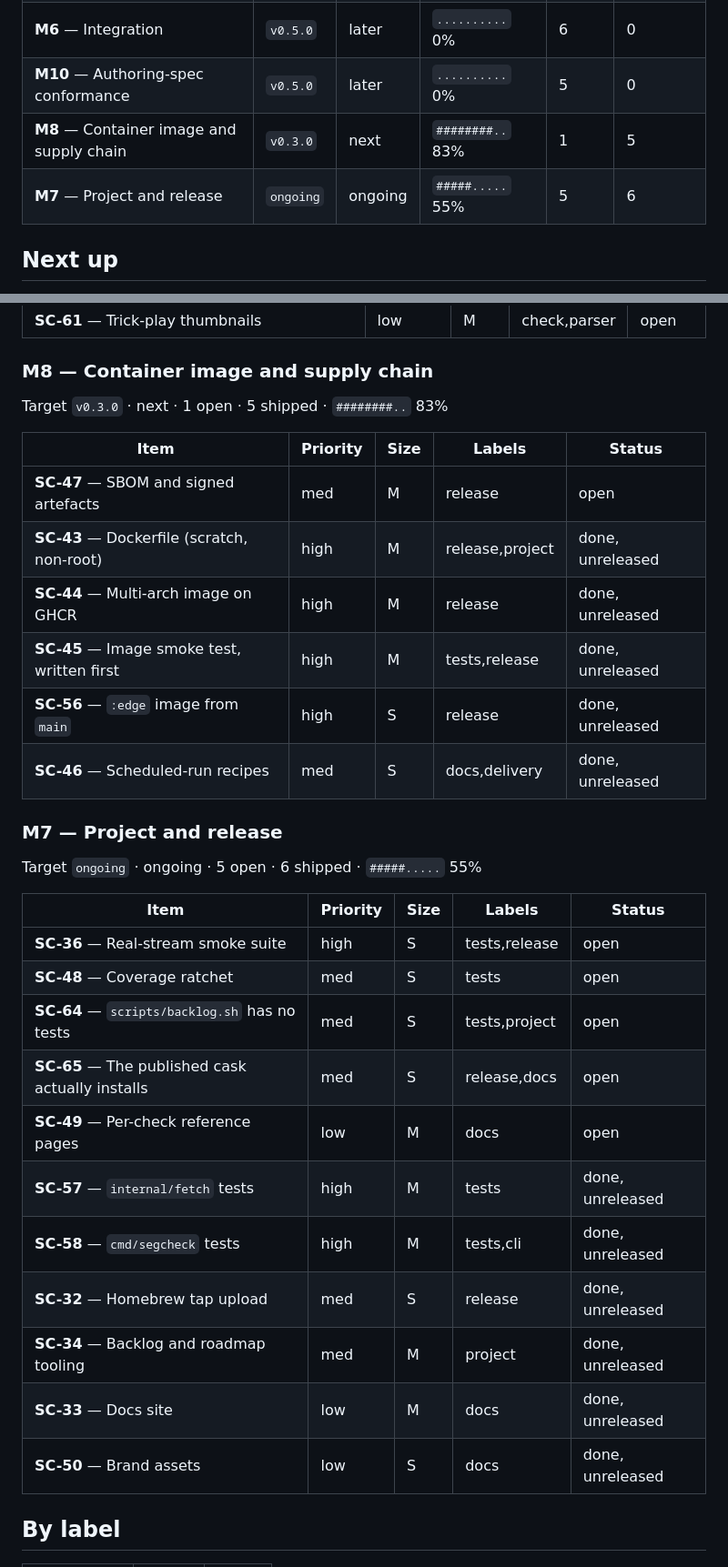
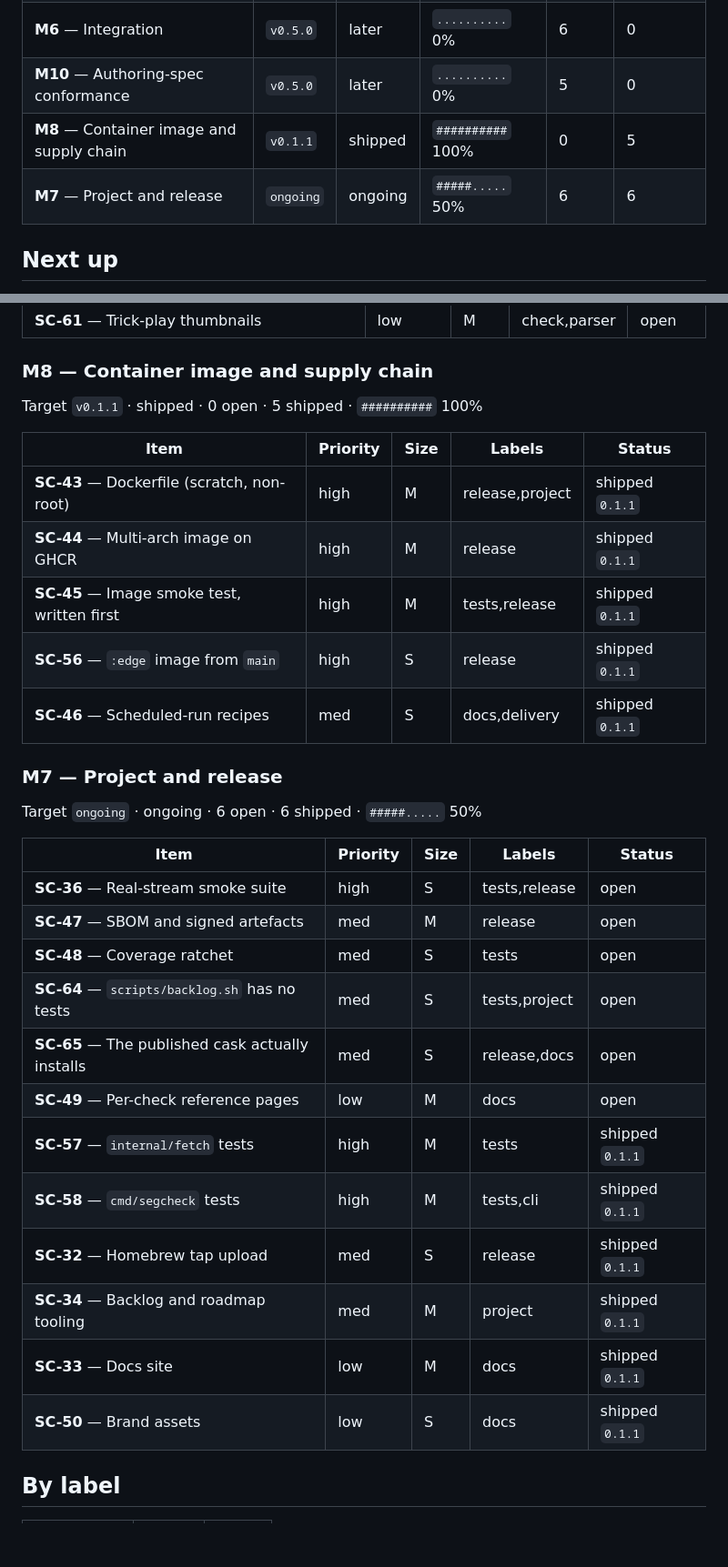
Before and after one commit to Allan-Nava/segcheck, a Markdown page: ROADMAP.md, 2 parts joined by grey strips. Shown at 91% size. Rendered like a GitHub page; blank space fills up the shorter version.

```diff
--- a/ROADMAP.md
+++ b/ROADMAP.md
@@ -20,8 +20,8 @@
 | **M9** — Wallclock and DVR correctness | `v0.4.0` | later | `..........` 0% | 5 | 0 |
 | **M6** — Integration | `v0.5.0` | later | `..........` 0% | 6 | 0 |
 | **M10** — Authoring-spec conformance | `v0.5.0` | later | `..........` 0% | 5 | 0 |
-| **M8** — Container image and supply chain | `v0.3.0` | next | `########..` 83% | 1 | 5 |
-| **M7** — Project and release | `ongoing` | ongoing | `#####.....` 55% | 5 | 6 |
+| **M8** — Container image and supply chain | `v0.1.1` | shipped | `##########` 100% | 0 | 5 |
+| **M7** — Project and release | `ongoing` | ongoing | `#####.....` 50% | 6 | 6 |
 
 ## Next up
 
@@ -144,34 +144,34 @@ Target `v0.5.0` · later · 5 open · 0 shipped · `..........` 0%
 
 ### M8 — Container image and supply chain
 
-Target `v0.3.0` · next · 1 open · 5 shipped · `########..` 83%
+Target `v0.1.1` · shipped · 0 open · 5 shipped · `##########` 100%
 
 | Item | Priority | Size | Labels | Status |
 |---|---|---|---|---|
-| **SC-47** — SBOM and signed artefacts | med | M | release | open |
-| **SC-43** — Dockerfile (scratch, non-root) | high | M | release,project | done, unreleased |
-| **SC-44** — Multi-arch image on GHCR | high | M | release | done, unreleased |
-| **SC-45** — Image smoke test, written first | high | M | tests,release | done, unreleased |
-| **SC-56** — `:edge` image from `main` | high | S | release | done, unreleased |
-| **SC-46** — Scheduled-run recipes | med | S | docs,delivery | done, unreleased |
+| **SC-43** — Dockerfile (scratch, non-root) | high | M | release,project | shipped `0.1.1` |
+| **SC-44** — Multi-arch image on GHCR | high | M | release | shipped `0.1.1` |
+| **SC-45** — Image smoke test, written first | high | M | tests,release | shipped `0.1.1` |
+| **SC-56** — `:edge` image from `main` | high | S | release | shipped `0.1.1` |
+| **SC-46** — Scheduled-run recipes | med | S | docs,delivery | shipped `0.1.1` |
 
 ### M7 — Project and release
 
-Target `ongoing` · ongoing · 5 open · 6 shipped · `#####.....` 55%
+Target `ongoing` · ongoing · 6 open · 6 shipped · `#####.....` 50%
 
 | Item | Priority | Size | Labels | Status |
 |---|---|---|---|---|
 | **SC-36** — Real-stream smoke suite | high | S | tests,release | open |
+| **SC-47** — SBOM and signed artefacts | med | M | release | open |
 | **SC-48** — Coverage ratchet | med | S | tests | open |
 | **SC-64** — `scripts/backlog.sh` has no tests | med | S | tests,project | open |
 | **SC-65** — The published cask actually installs | med | S | release,docs | open |
 | **SC-49** — Per-check reference pages | low | M | docs | open |
-| **SC-57** — `internal/fetch` tests | high | M | tests | done, unreleased |
-| **SC-58** — `cmd/segcheck` tests | high | M | tests,cli | done, unreleased |
-| **SC-32** — Homebrew tap upload | med | S | release | done, unreleased |
-| **SC-34** — Backlog and roadmap tooling | med | M | project | done, unreleased |
-| **SC-33** — Docs site | low | M | docs | done, unreleased |
-| **SC-50** — Brand assets | low | S | docs | done, unreleased |
+| **SC-57** — `internal/fetch` tests | high | M | tests | shipped `0.1.1` |
+| **SC-58** — `cmd/segcheck` tests | high | M | tests,cli | shipped `0.1.1` |
+| **SC-32** — Homebrew tap upload | med | S | release | shipped `0.1.1` |
+| **SC-34** — Backlog and roadmap tooling | med | M | project | shipped `0.1.1` |
+| **SC-33** — Docs site | low | M | docs | shipped `0.1.1` |
+| **SC-50** — Brand assets | low | S | docs | shipped `0.1.1` |
 
 ## By label
 
```
Also changed, not shown: BACKLOG.md (+20 -20 lines), CHANGELOG.md (+6 -1 lines).
